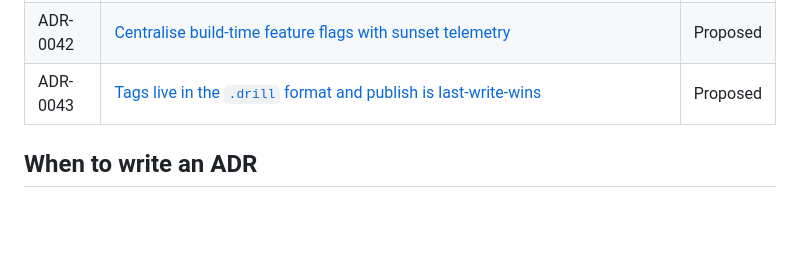
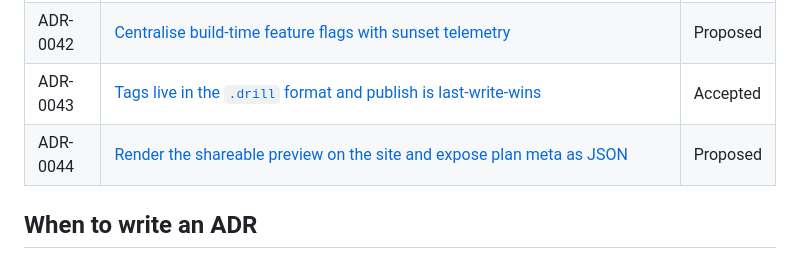
Before and after one commit to DISCOOS/ringdrill, a Markdown page: docs/adrs/README.md, the part around the change. GitHub-like rendering; blank space fills up the shorter version.

```diff
--- a/docs/adrs/README.md
+++ b/docs/adrs/README.md
@@ -50,7 +50,8 @@ We use the [MADR](https://adr.github.io/madr/) format. See [`template.md`](./tem
 | ADR-0040 | Catalog feed schema extension (reserved, referenced by [ADR-0039](./0039-site-pwa-api-origins.md)) | Reserved |
 | ADR-0041 | Brief pre-rendering port from Dart to Node (reserved, referenced by [ADR-0039](./0039-site-pwa-api-origins.md)) | Reserved |
 | ADR-0042 | [Centralise build-time feature flags with sunset telemetry](./0042-feature-flags-and-sunset-telemetry.md) | Proposed |
-| ADR-0043 | [Tags live in the `.drill` format and publish is last-write-wins](./0043-tags-in-drill-format.md) | Proposed |
+| ADR-0043 | [Tags live in the `.drill` format and publish is last-write-wins](./0043-tags-in-drill-format.md) | Accepted |
+| ADR-0044 | [Render the shareable preview on the site and expose plan meta as JSON](./0044-render-preview-on-site.md) | Proposed |
 
 ## When to write an ADR
 
```
Also changed, not shown: AGENTS.md (+1 -0 lines), docs/adrs/0043-tags-in-drill-format.md (+1 -1 lines).
